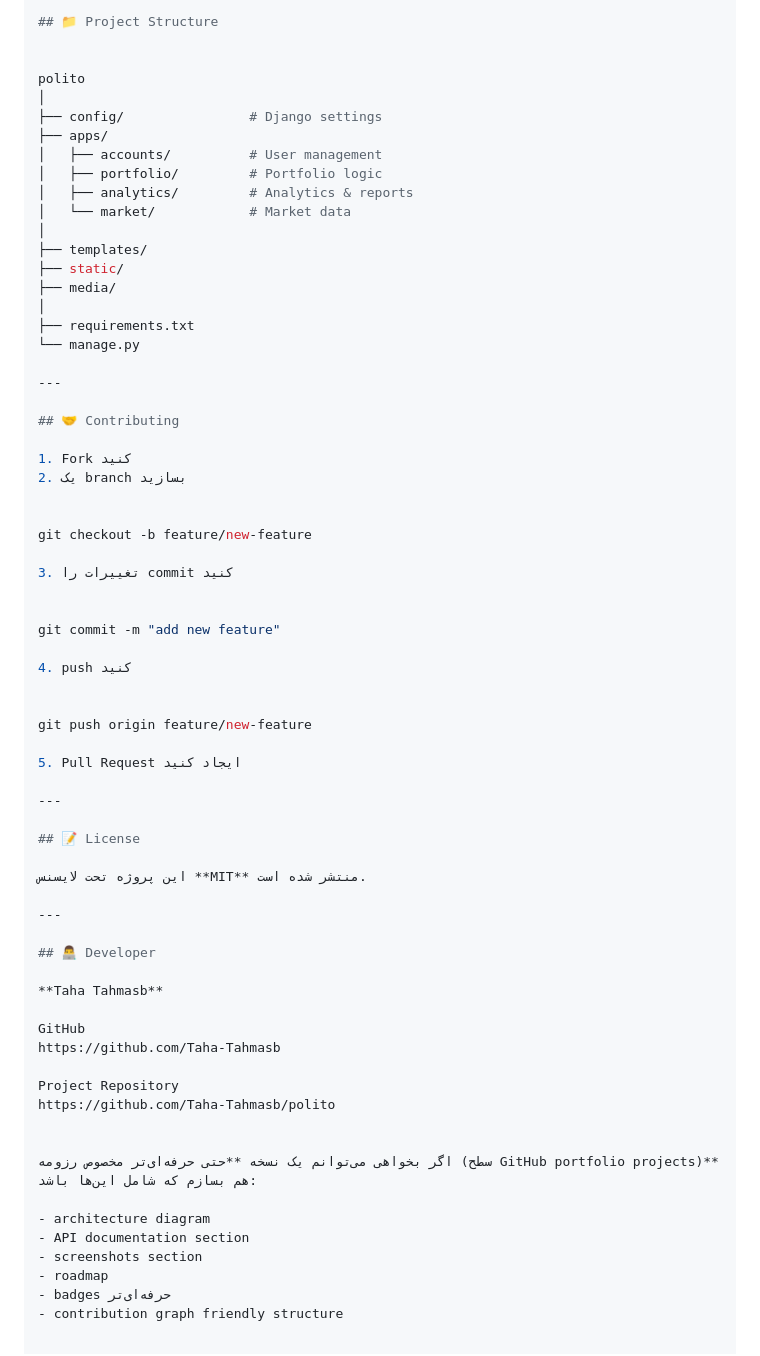
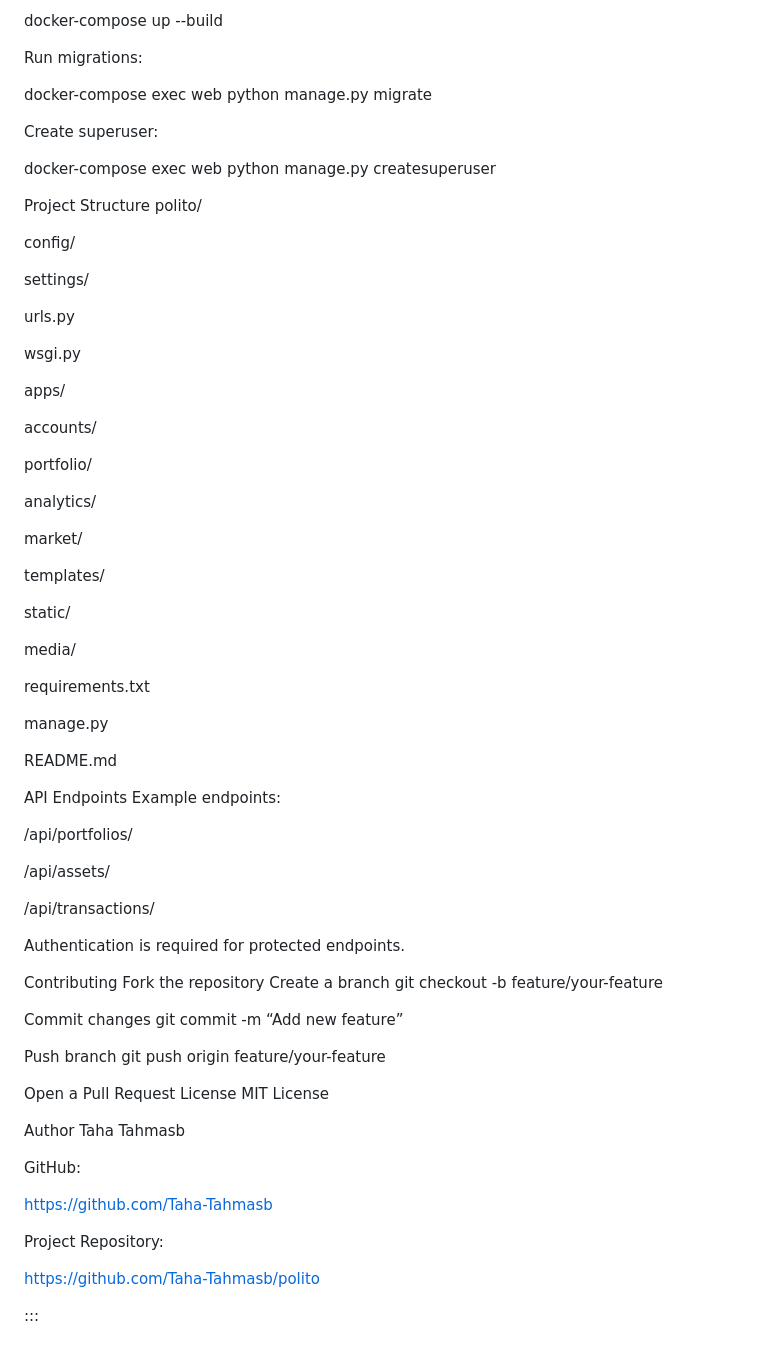
Before and after one commit to Taha-Tahmasb/polito, a Markdown page: README.md, the part around one of its changes. Rendered like a GitHub page.

Commit message:
another simple edit for readme

```diff
--- a/README.md
+++ b/README.md
@@ -122,69 +372,82 @@ http://127.0.0.1:8000
 
-## 📁 Project Structure
+docker-compose up --build
 
+Run migrations:
 
-polito
-│
-├── config/                # Django settings
-├── apps/
-│   ├── accounts/          # User management
-│   ├── portfolio/         # Portfolio logic
-│   ├── analytics/         # Analytics & reports
-│   └── market/            # Market data
-│
-├── templates/
-├── static/
-├── media/
-│
-├── requirements.txt
-└── manage.py
+docker-compose exec web python manage.py migrate
 
----
+Create superuser:
 
-## 🤝 Contributing
+docker-compose exec web python manage.py createsuperuser
 
-1. Fork کنید
-2. یک branch بسازید
+Project Structure
+polito/
 
+config/
 
-git checkout -b feature/new-feature
+settings/
 
-3. تغییرات را commit کنید
+urls.py
 
+wsgi.py
 
-git commit -m "add new feature"
+apps/
 
-4. push کنید
+accounts/
 
+portfolio/
 
-git push origin feature/new-feature
+analytics/
 
-5. Pull Request ایجاد کنید
+market/
 
----
+templates/
 
-## 📝 License
+static/
 
-این پروژه تحت لایسنس **MIT** منتشر شده است.
+media/
 
----
+requirements.txt
 
-## 👨‍💻 Developer
+manage.py
 
-**Taha Tahmasb**
+README.md
 
-GitHub
+API Endpoints
+Example endpoints:
+
+/api/portfolios/
+
+/api/assets/
+
+/api/transactions/
+
+Authentication is required for protected endpoints.
+
+Contributing
+Fork the repository
+Create a branch
+git checkout -b feature/your-feature
+
+Commit changes
+git commit -m “Add new feature”
+
+Push branch
+git push origin feature/your-feature
+
+Open a Pull Request
+License
+MIT License
+
+Author
+Taha Tahmasb
+
+GitHub:
+
 https://github.com/Taha-Tahmasb
 
-Project Repository
+Project Repository:
+
 https://github.com/Taha-Tahmasb/polito
 
-
-اگر بخواهی می‌توانم یک نسخه **حتی حرفه‌ای‌تر مخصوص رزومه (سطح GitHub portfolio projects)** هم بسازم که شامل این‌ها باشد:
-
-- architecture diagram
-- API documentation section
-- screenshots section
-- roadmap
-- badges حرفه‌ای‌تر
-- contribution graph friendly structure
+:::
```
Also changed, not shown: other parts of README.md (+336 -86 lines).
